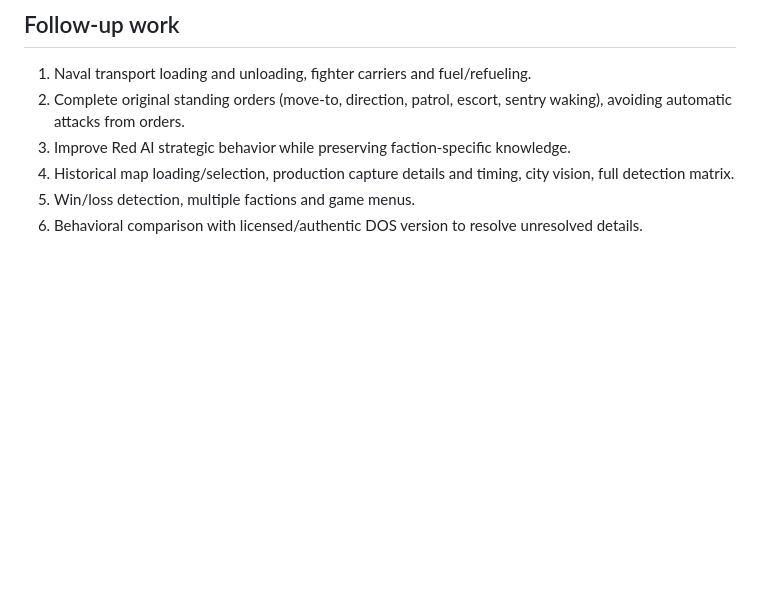
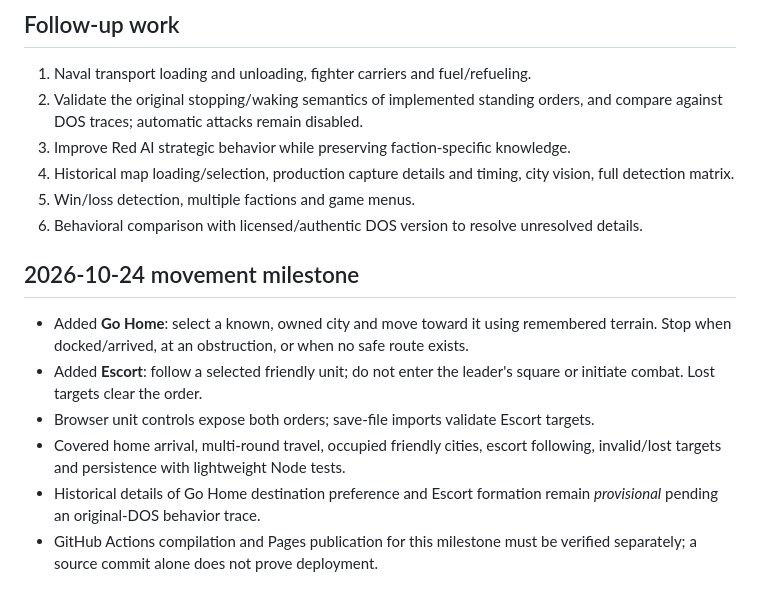
Before and after one commit to funkatron/empirata, a Markdown page: docs/ENGINE_STATUS.md, the part around the change. Rendered like a GitHub page; blank space fills up the shorter version.

Commit message:
Record Go Home and Escort milestone and verification caveats

```diff
--- a/docs/ENGINE_STATUS.md
+++ b/docs/ENGINE_STATUS.md
@@ -36,8 +36,18 @@ Close Quarters includes additional blue armies so players can engage in multiple
 ## Follow-up work
 
 1. Naval transport loading and unloading, fighter carriers and fuel/refueling.
-2. Complete original standing orders (move-to, direction, patrol, escort, sentry waking), avoiding automatic attacks from orders.
+2. Validate the original stopping/waking semantics of implemented standing orders, and compare against DOS traces; automatic attacks remain disabled.
 3. Improve Red AI strategic behavior while preserving faction-specific knowledge.
 4. Historical map loading/selection, production capture details and timing, city vision, full detection matrix.
 5. Win/loss detection, multiple factions and game menus.
 6. Behavioral comparison with licensed/authentic DOS version to resolve unresolved details.
+
+
+## 2026-10-24 movement milestone
+
+- Added **Go Home**: select a known, owned city and move toward it using remembered terrain. Stop when docked/arrived, at an obstruction, or when no safe route exists.
+- Added **Escort**: follow a selected friendly unit; do not enter the leader's square or initiate combat. Lost targets clear the order.
+- Browser unit controls expose both orders; save-file imports validate Escort targets.
+- Covered home arrival, multi-round travel, occupied friendly cities, escort following, invalid/lost targets and persistence with lightweight Node tests.
+- Historical details of Go Home destination preference and Escort formation remain *provisional* pending an original-DOS behavior trace.
+- GitHub Actions compilation and Pages publication for this milestone must be verified separately; a source commit alone does not prove deployment.
```
